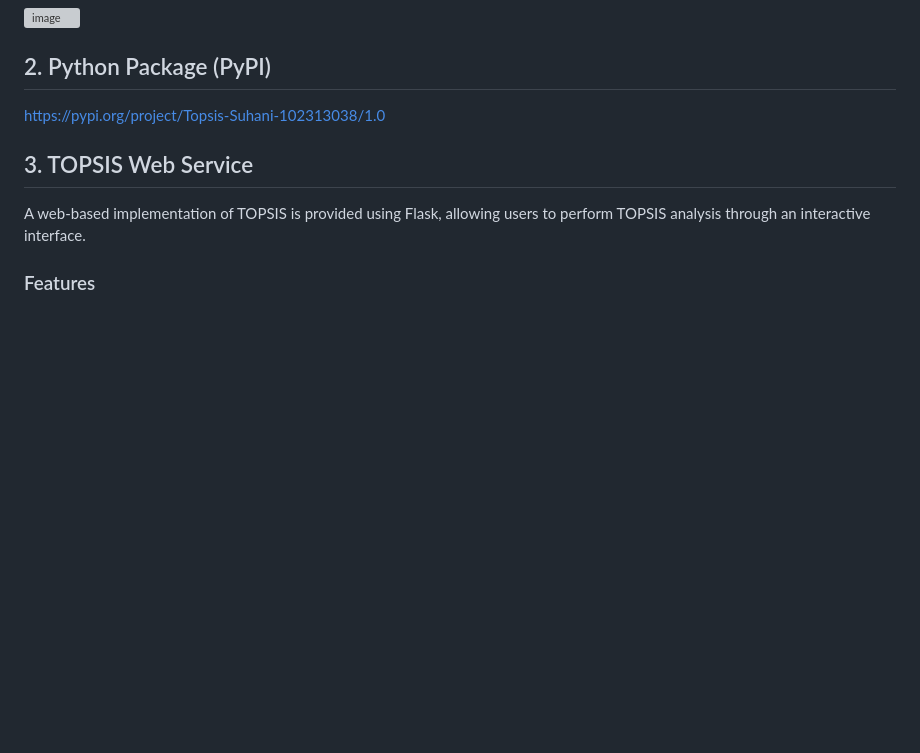
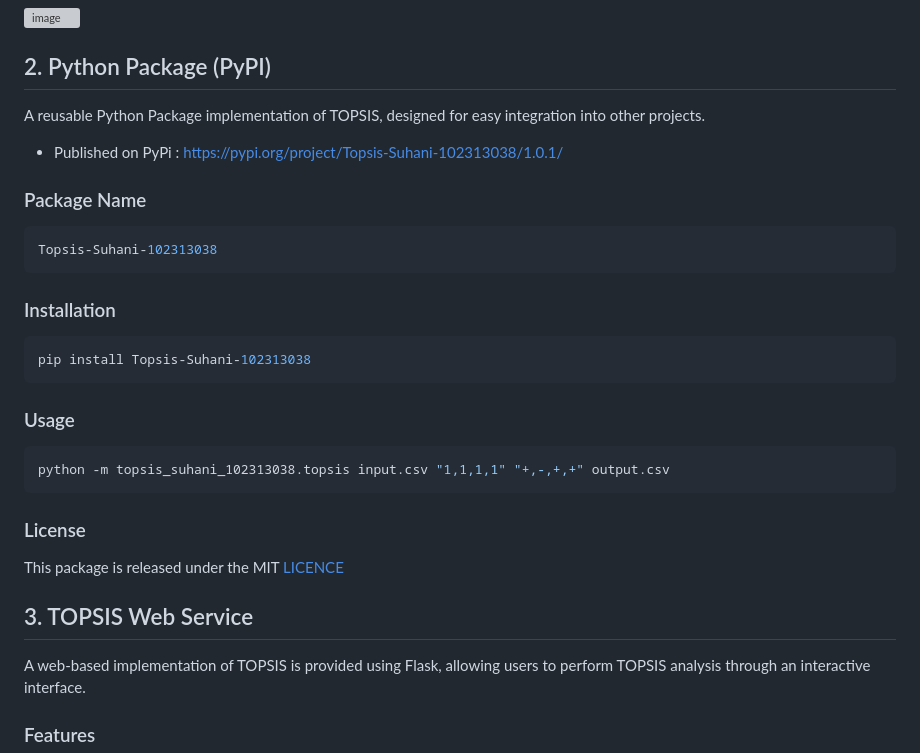
Before and after one commit to Suhani1104/Topsis, a Markdown page: README.md, the part around the change. Drawn GitHub-style; blank space fills up the shorter version; grey boxes are pictures that could not be loaded.

````diff
--- a/README.md
+++ b/README.md
@@ -62,7 +62,28 @@ Output file
 
 
 ## 2. Python Package (PyPI)
-https://pypi.org/project/Topsis-Suhani-102313038/1.0
+A reusable Python Package implementation of TOPSIS, designed for easy integration into other projects.
+- Published on PyPi :
+  https://pypi.org/project/Topsis-Suhani-102313038/1.0.1/
+
+### Package Name
+```bash
+Topsis-Suhani-102313038
+```
+
+### Installation
+```bash
+pip install Topsis-Suhani-102313038
+```
+
+### Usage
+```bash
+python -m topsis_suhani_102313038.topsis input.csv "1,1,1,1" "+,-,+,+" output.csv
+```
+### License
+This package is released under the MIT [LICENCE](LICENSE)
+
+
 
 ## 3. TOPSIS Web Service
 A web-based implementation of TOPSIS is provided using Flask, allowing users to perform TOPSIS analysis through an interactive interface.
````
